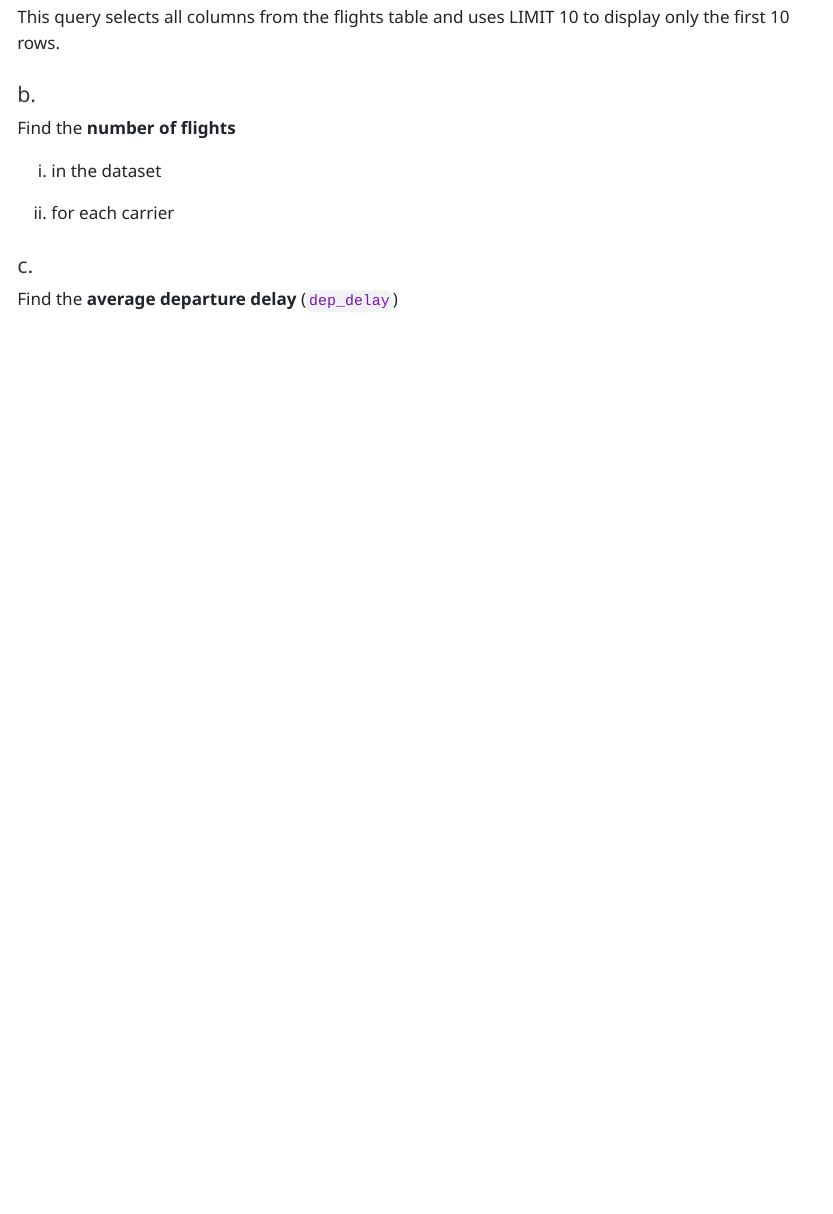
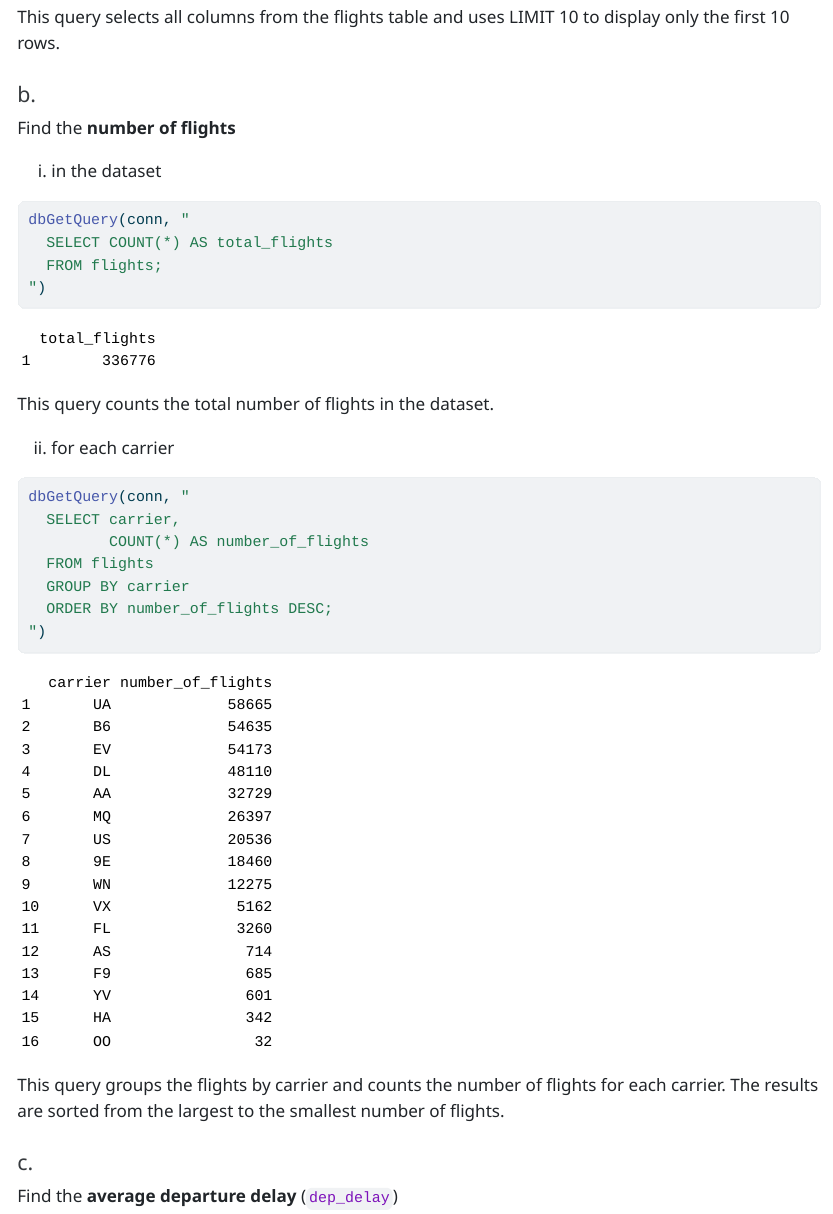
Before and after one commit to easonj319-sudo/DATA613-SQL-Homework, a Quarto document (hw_sql_dbeaver.qmd): the page in a window 1100 px wide, from 2370 px down. The pictures show the output file hw_sql_dbeaver.html that the author committed with the source, opened offline.

Commit message:
Complete Part I question b

````diff
--- a/hw_sql_dbeaver.qmd
+++ b/hw_sql_dbeaver.qmd
@@ -82,9 +82,30 @@ This query selects all columns from the flights table and uses LIMIT 10 to displ
 
 Find the **number of flights**
 
+
+
 i.  in the dataset
+```{r}
+dbGetQuery(conn, "
+  SELECT COUNT(*) AS total_flights
+  FROM flights;
+")
+```
+This query counts the total number of flights in the dataset.
+
 
 ii. for each carrier
+```{r}
+dbGetQuery(conn, "
+  SELECT carrier,
+         COUNT(*) AS number_of_flights
+  FROM flights
+  GROUP BY carrier
+  ORDER BY number_of_flights DESC;
+")
+```
+This query groups the flights by carrier and counts the number of flights for each carrier. The results are sorted from the largest to the smallest number of flights.
+
 
 #### c.
 
````
Also changed, not shown: hw_sql_dbeaver.html, 1 other file.
